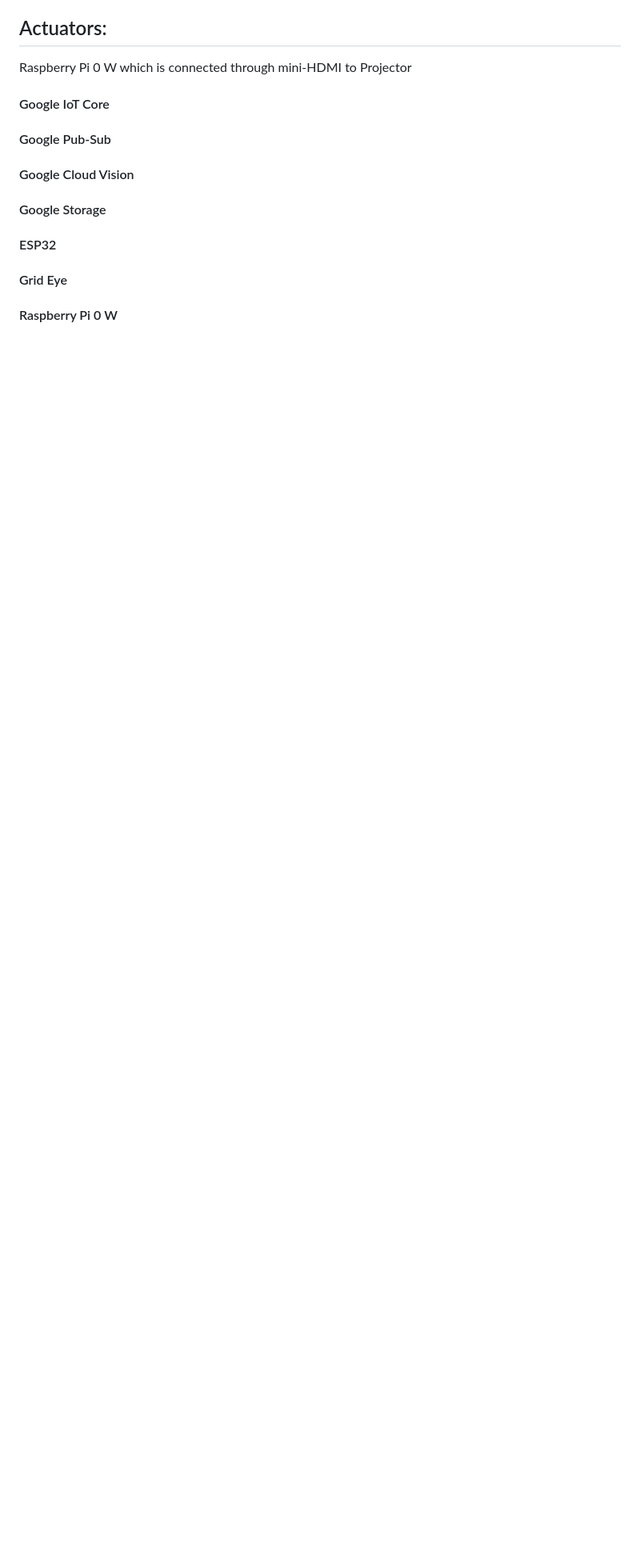
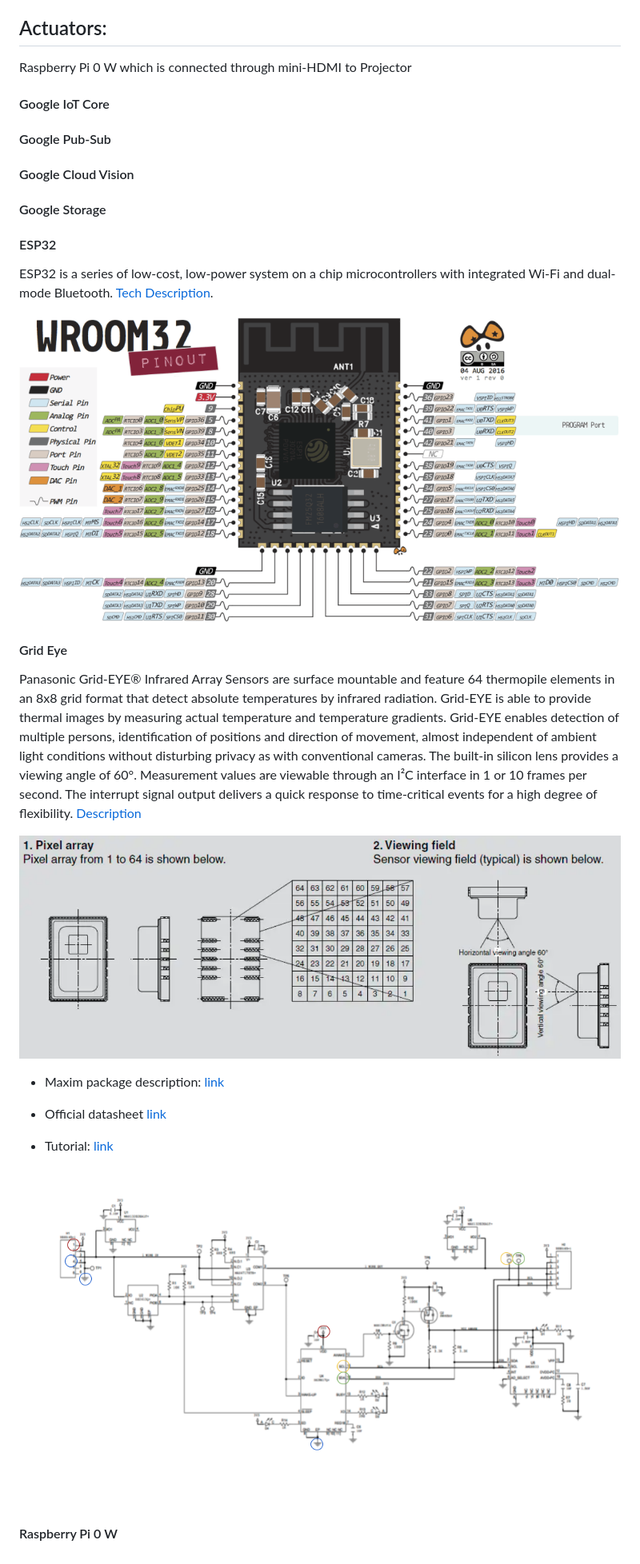
Before and after one commit to fcolasante/dynARTwork, a Markdown page: FINAL_Architecture.md, the part around the change printed below. Shown: that part at 80% size. GitHub-like rendering; pictures changed too: assets/ESP32-WROOM-32-ESP-WROOM-32.png (added), assets/grid_eye_schema.png (added), assets/grid_eye_schematics.png (added); blank space fills up the shorter version.

Commit message:
added grid eye

```diff
--- a/FINAL_Architecture.md
+++ b/FINAL_Architecture.md
@@ -36,7 +36,21 @@ Raspberry Pi 0 W which is connected through mini-HDMI to Projector
 #### Google Storage
 
 #### ESP32
+ESP32 is a series of low-cost, low-power system on a chip microcontrollers with integrated Wi-Fi and dual-mode Bluetooth. [Tech Description](https://duino4projects.com/esp32-wroom-32-esp-wroom-32/).
+
+![](assets/ESP32-WROOM-32-ESP-WROOM-32.png)
 
 #### Grid Eye
+Panasonic Grid-EYE® Infrared Array Sensors are surface mountable and feature 64 thermopile elements in an 8x8 grid format that detect absolute temperatures by infrared radiation. Grid-EYE is able to provide thermal images by measuring actual temperature and temperature gradients. Grid-EYE enables detection of multiple persons, identification of positions and direction of movement, almost independent of ambient light conditions without disturbing privacy as with conventional cameras. The built-in silicon lens provides a viewing angle of 60°. Measurement values are viewable through an I²C interface in 1 or 10 frames per second. The interrupt signal output delivers a quick response to time-critical events for a high degree of flexibility.
+[Description](https://www.mouser.it/new/panasonic/panasonic-grid-eye-infrared-array-sensors/)
+
+![](assets/grid_eye_schema.png)
+
+- Maxim package description: [link](http://www.farnell.com/datasheets/2286996.pdf)
+- Official datasheet [link](https://cdn.sparkfun.com/assets/4/1/c/0/1/Grid-EYE_Datasheet.pdf)
+
+- Tutorial: [link](https://www.14core.com/wiring-the-ir-thermal-amg88xx-grid-eye-thermopile-infrared-array-sensor-with-microcontroller/)
+
+![](assets/grid_eye_schematics.png)
 
 #### Raspberry Pi 0 W
```
Also changed, not shown: other parts of FINAL_Architecture.md (+1 -1 lines).
